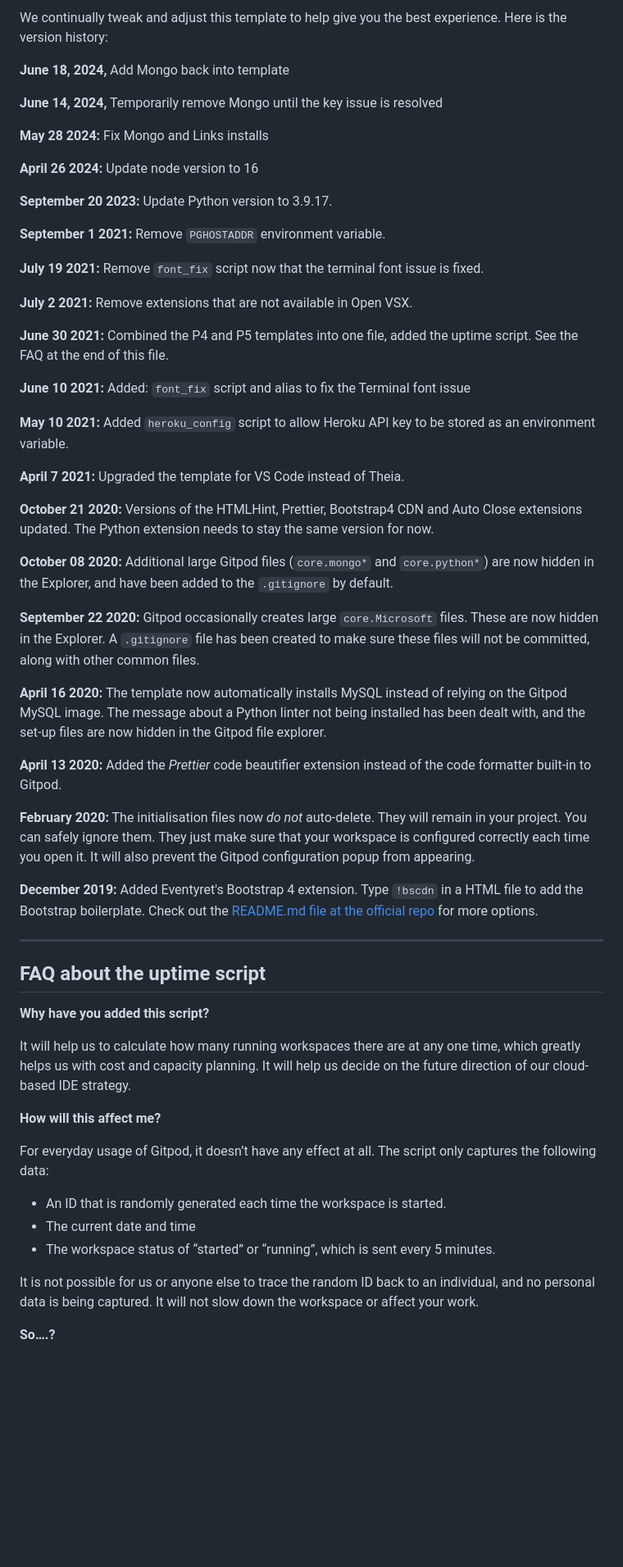
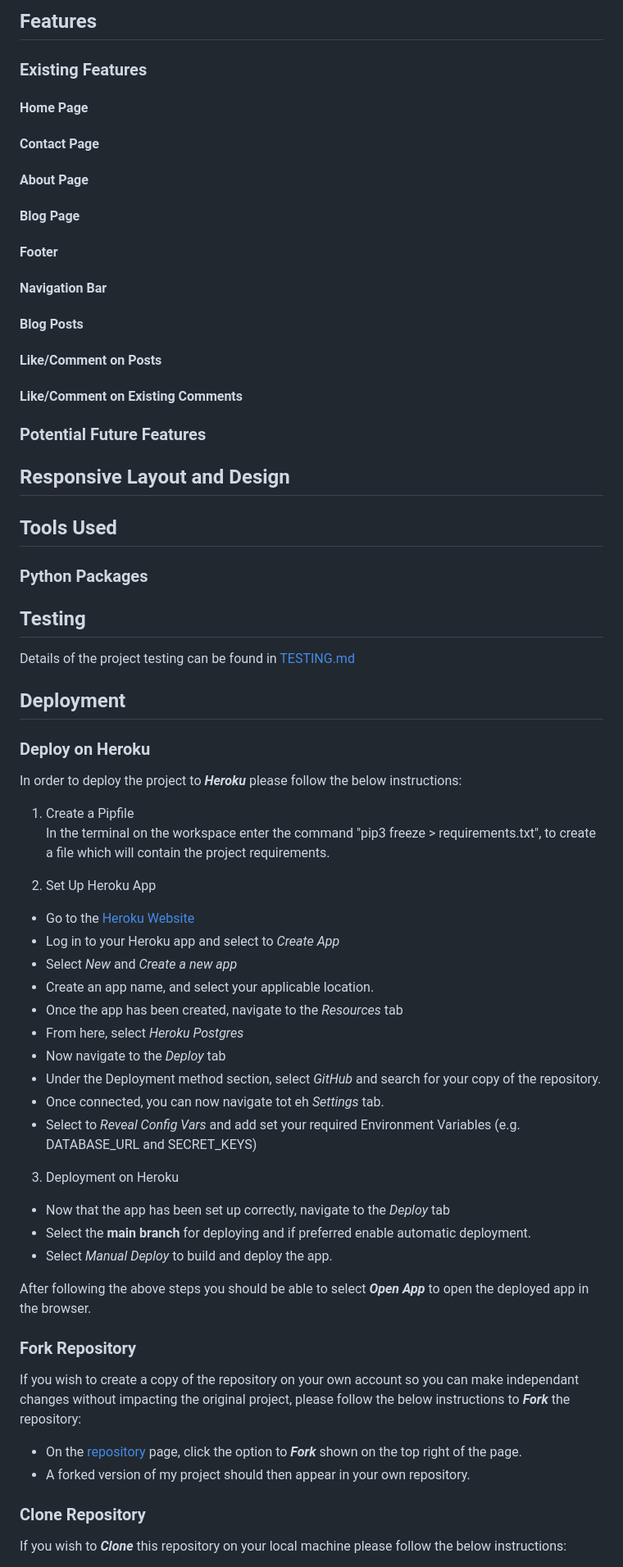
Before and after one commit to TonichaB/cleaning-blog, a Markdown page: README.md, the part around one of its changes. Shown at 82% size. GitHub-like rendering; blank space fills up the shorter version.

```diff
--- a/README.md
+++ b/README.md
@@ -53,61 +78,74 @@ You can now use the `heroku` CLI program - try running `heroku apps` to confirm
 
-We continually tweak and adjust this template to help give you the best experience. Here is the version history:
+## Features
 
-**June 18, 2024,** Add Mongo back into template
+### Existing Features
 
-**June 14, 2024,** Temporarily remove Mongo until the key issue is resolved
+#### Home Page
 
-**May 28 2024:** Fix Mongo and Links installs
+#### Contact Page
 
-**April 26 2024:** Update node version to 16
+#### About Page
 
-**September 20 2023:** Update Python version to 3.9.17.
+#### Blog Page
 
-**September 1 2021:** Remove `PGHOSTADDR` environment variable.
+#### Footer
 
-**July 19 2021:** Remove `font_fix` script now that the terminal font issue is fixed.
+#### Navigation Bar
 
-**July 2 2021:** Remove extensions that are not available in Open VSX.
+#### Blog Posts
 
-**June 30 2021:** Combined the P4 and P5 templates into one file, added the uptime script. See the FAQ at the end of this file.
+#### Like/Comment on Posts
 
-**June 10 2021:** Added: `font_fix` script and alias to fix the Terminal font issue
+#### Like/Comment on Existing Comments
 
-**May 10 2021:** Added `heroku_config` script to allow Heroku API key to be stored as an environment variable.
+### Potential Future Features
 
-**April 7 2021:** Upgraded the template for VS Code instead of Theia.
+## Responsive Layout and Design
 
-**October 21 2020:** Versions of the HTMLHint, Prettier, Bootstrap4 CDN and Auto Close extensions updated. The Python extension needs to stay the same version for now.
+## Tools Used
 
-**October 08 2020:** Additional large Gitpod files (`core.mongo*` and `core.python*`) are now hidden in the Explorer, and have been added to the `.gitignore` by default.
+### Python Packages
 
-**September 22 2020:** Gitpod occasionally creates large `core.Microsoft` files. These are now hidden in the Explorer. A `.gitignore` file has been created to make sure these files will not be committed, along with other common files.
+## Testing
 
-**April 16 2020:** The template now automatically installs MySQL instead of relying on the Gitpod MySQL image. The message about a Python linter not being installed has been dealt with, and the set-up files are now hidden in the Gitpod file explorer.
+Details of the project testing can be found in [TESTING.md](TESTING.md)
 
-**April 13 2020:** Added the _Prettier_ code beautifier extension instead of the code formatter built-in to Gitpod.
+## Deployment
 
-**February 2020:** The initialisation files now _do not_ auto-delete. They will remain in your project. You can safely ignore them. They just make sure that your workspace is configured correctly each time you open it. It will also prevent the Gitpod configuration popup from appearing.
+### Deploy on Heroku
 
-**December 2019:** Added Eventyret's Bootstrap 4 extension. Type `!bscdn` in a HTML file to add the Bootstrap boilerplate. Check out the <a href="https://github.com/Eventyret/vscode-bcdn" target="_blank">README.md file at the official repo</a> for more options.
+In order to deploy the project to ***Heroku*** please follow the below instructions:
 
-------
+1. Create a Pipfile <br>
+In the terminal on the workspace enter the command "pip3 freeze > requirements.txt", to create a file which will contain the project requirements.
 
-## FAQ about the uptime script
+2. Set Up Heroku App
+  - Go to the [Heroku Website]()
+  - Log in to your Heroku app and select to *Create App*
+  - Select *New* and *Create a new app*
+  - Create an app name, and select your applicable location.
+  - Once the app has been created, navigate to the *Resources* tab
+  - From here, select *Heroku Postgres*
+  - Now navigate to the *Deploy* tab
+  - Under the Deployment method section, select *GitHub* and search for your copy of the repository.
+  - Once connected, you can now navigate tot eh *Settings* tab.
+  - Select to *Reveal Config Vars* and add set your required Environment Variables (e.g. DATABASE_URL and SECRET_KEYS)
 
-**Why have you added this script?**
+3. Deployment on Heroku
+  - Now that the app has been set up correctly, navigate to the *Deploy* tab
+  - Select the **main branch** for deploying and if preferred enable automatic deployment.
+  - Select *Manual Deploy* to build and deploy the app.
 
-It will help us to calculate how many running workspaces there are at any one time, which greatly helps us with cost and capacity planning. It will help us decide on the future direction of our cloud-based IDE strategy.
+After following the above steps you should be able to select ***Open App*** to open the deployed app in the browser.
 
-**How will this affect me?**
+### Fork Repository
 
-For everyday usage of Gitpod, it doesn’t have any effect at all. The script only captures the following data:
+If you wish to create a copy of the repository on your own account so you can make independant changes without impacting the original project, please follow the below instructions to ***Fork*** the repository:
 
-- An ID that is randomly generated each time the workspace is started.
-- The current date and time
-- The workspace status of “started” or “running”, which is sent every 5 minutes.
+- On the [repository]() page, click the option to ***Fork*** shown on the top right of the page.
+- A forked version of my project should then appear in your own repository.
 
-It is not possible for us or anyone else to trace the random ID back to an individual, and no personal data is being captured. It will not slow down the workspace or affect your work.
+### Clone Repository
 
-**So….?**
+If you wish to ***Clone*** this repository on your local machine please follow the below instructions:
 
```
Also changed, not shown: other parts of README.md (+68 -46 lines).
